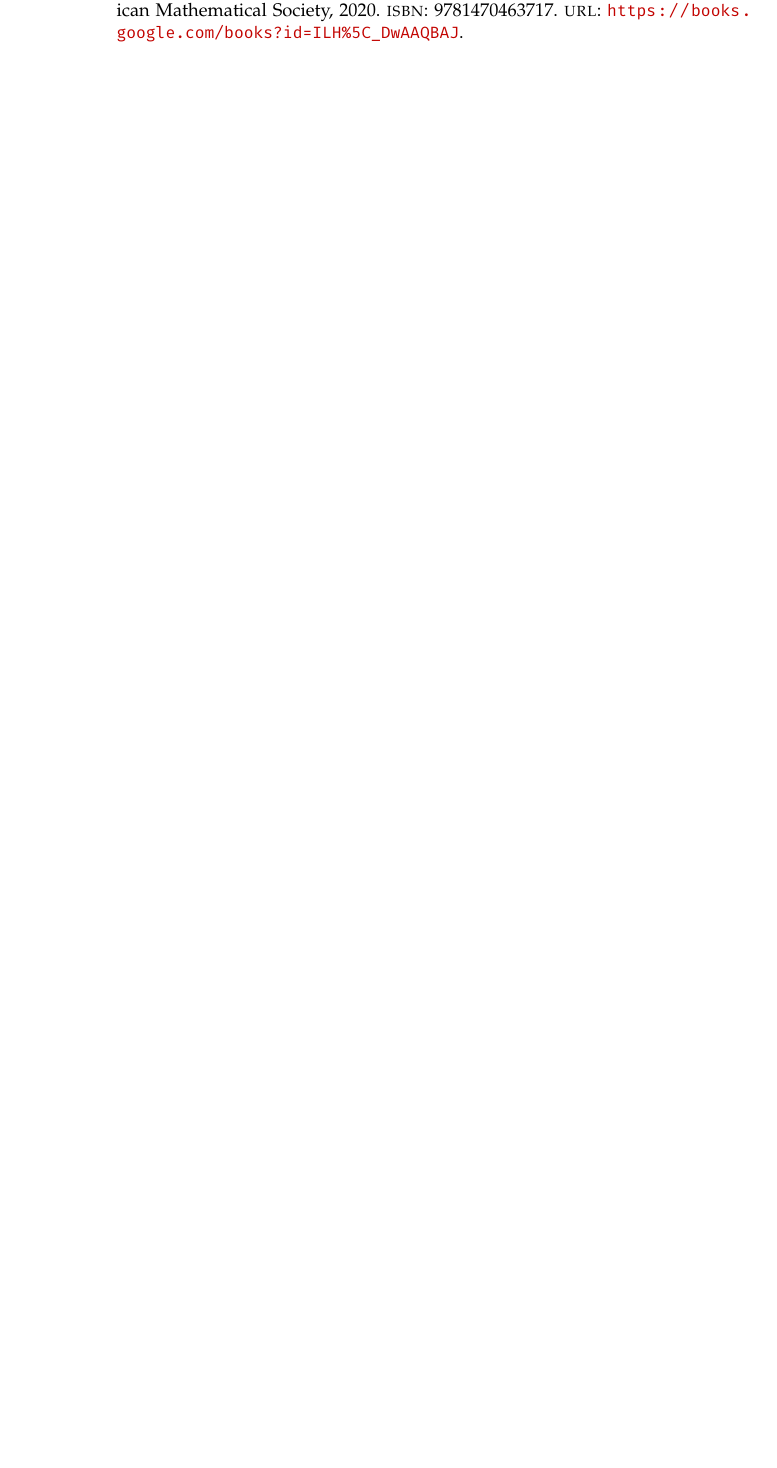
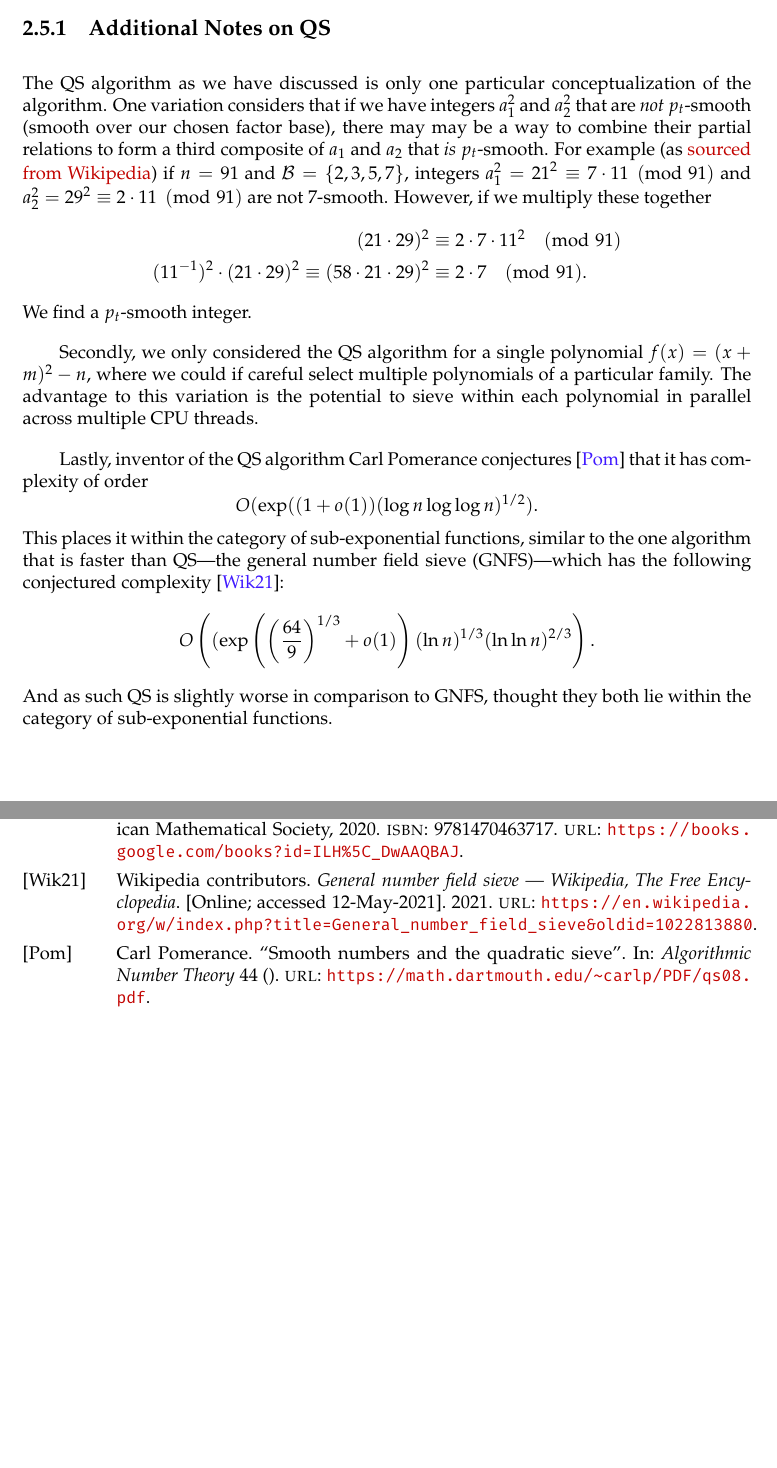
Before and after one commit to nilsso/quadratic-sieve-rs, a LaTeX document (writeup/main.tex, which reads writeup/references.bib): part of page 24 of 24 before the commit and two parts of pages 16 and 24 of 24 after it, the two joined at a grey line, cut at the place of the change, the shorter picture padded with empty space. The pictures show the PDF file writeup/main.pdf that the author committed with the source.

Commit message:
Lazy update

```diff
--- a/writeup/main.tex
+++ b/writeup/main.tex
@@ -653,6 +655,43 @@ during the implementation of the QS algorithm.
         mat = deepcopy(mat)
         #...
 \end{minted}
+
+\subsection{Additional Notes on QS}
+
+The QS algorithm as we have discussed is only one particular conceptualization of the algorithm.
+One variation considers that if we have integers $a_1^2$ and $a_2^2$ that are \emph{not} $p_t$-smooth
+(smooth over our chosen factor base), there may may be a way to combine their partial relations
+to form a third composite of $a_1$ and $a_2$ that \emph{is} $p_t$-smooth. For example (as
+\href{https://en.wikipedia.org/wiki/Quadratic_sieve#Partial_relations_and_cycles}{sourced from Wikipedia})
+if $n=91$ and $\cB=\{2,3,5,7\}$, integers $a_1^2={21}^2\equiv 7\cdot 11\pmod{91}$ and
+$a_2^2={29}^2\equiv 2\cdot 11\pmod{91}$ are not 7-smooth. However, if we multiply these together
+\begin{align*}
+    (21\cdot 29)^2
+    &\equiv 2\cdot 7\cdot 11^2 \pmod{91} \\
+    ({11}^{-1})^2\cdot (21\cdot 29)^2
+    \equiv (58\cdot 21\cdot 29)^2
+    &\equiv 2\cdot 7 \pmod{91}.
+\end{align*}
+We find a $p_t$-smooth integer.
+
+Secondly, we only considered the QS algorithm for a single polynomial $f(x)=(x+m)^2-n$,
+where we could if careful select multiple polynomials of a particular family.
+The advantage to this variation is the potential to sieve within each polynomial in parallel
+across multiple CPU threads.
+
+Lastly, inventor of the QS algorithm Carl Pomerance conjectures \cite{pomerance}
+that it has complexity of order
+\[
+    O(\exp((1+o(1))(\log n\log\log n)^{1/2}).
+\]
+This places it within the category of sub-exponential functions,
+similar to the one algorithm that is faster than QS---the general number field sieve (GNFS)---which
+has the following conjectured complexity \cite{wiki-gnfs}:
+\[
+    O\left((\exp\left({\left(\frac{64}{9}\right)}^{1/3}+o(1)\right)(\ln n)^{1/3}(\ln\ln n)^{2/3}\right).
+\]
+And as such QS is slightly worse in comparison to GNFS, thought they both lie
+within the category of sub-exponential functions.
 
 \chapter{Notes on Implementation}
 
--- a/writeup/references.bib
+++ b/writeup/references.bib
@@ -28,3 +28,19 @@
     year={2020},
     publisher={American Mathematical Society}
 }
+@article{pomerance,
+    author={Pomerance, Carl},
+    title={Smooth numbers and the quadratic sieve},
+    journal={Algorithmic Number Theory},
+    issue_date={2008},
+    volume={44},
+    publisher={MSRI Publications},
+    url={https://math.dartmouth.edu/~carlp/PDF/qs08.pdf}
+}
+@misc{wiki-gnfs,
+    author = "{Wikipedia contributors}",
+    title = "General number field sieve --- {Wikipedia}{,} The Free Encyclopedia",
+    year = "2021",
+    url = "https://en.wikipedia.org/w/index.php?title=General_number_field_sieve&oldid=1022813880",
+    note = "[Online; accessed 12-May-2021]"
+}
```
Also changed, not shown: writeup/main.pdf, writeup/main.tex (58 more changed lines).
